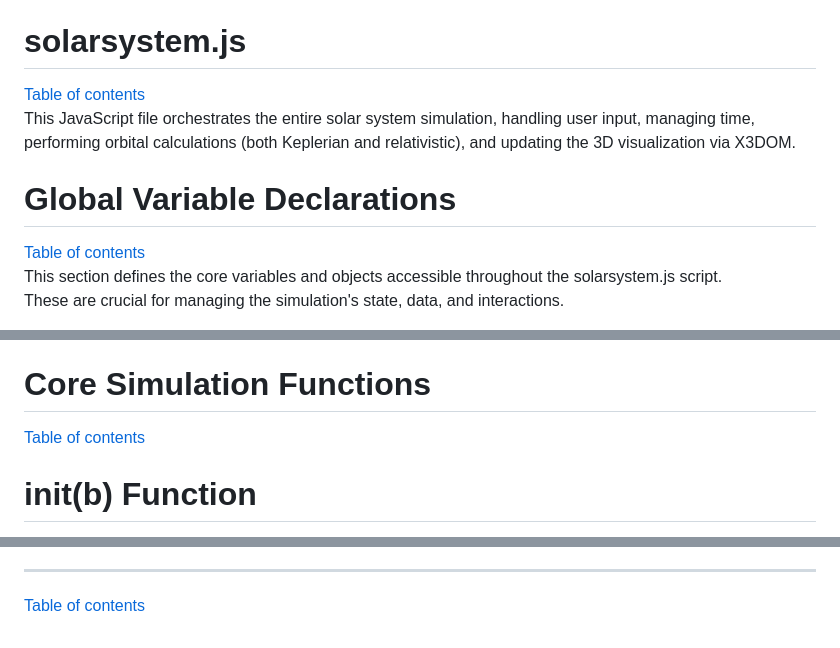
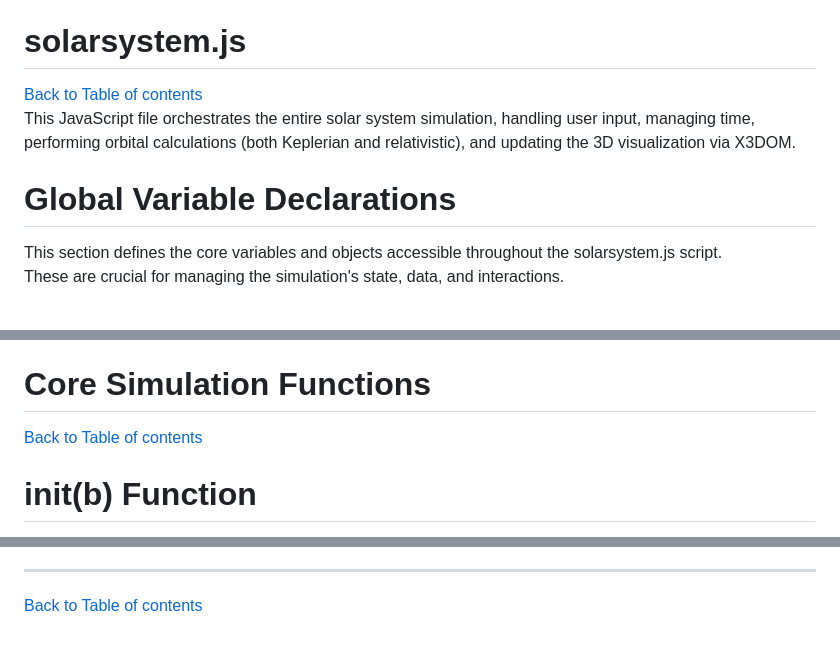
Before and after one commit to NAS6mixfoolv/solarsystem, a Markdown page: AddvancedReadMe.md, 3 parts joined by grey strips. Drawn GitHub-style.

```diff
--- a/AddvancedReadMe.md
+++ b/AddvancedReadMe.md
@@ -53,12 +52,12 @@ and the Runge-Kutta numerical integrator (rngkt.js). Finally, it includes solars
 and applies custom styling for the X3DOM canvas.
 
 # solarsystem.js
-[Table of contents](#table-of-contents)
+[Back to Table of contents](#table-of-contents)
 This JavaScript file orchestrates the entire solar system simulation, handling user input, managing time,
 performing orbital calculations (both Keplerian and relativistic), and updating the 3D visualization via X3DOM.
 
 # Global Variable Declarations
-[Table of contents](#table-of-contents)
+
 This section defines the core variables and objects accessible throughout the solarsystem.js script.
 These are crucial for managing the simulation's state, data, and interactions.
 
@@ -94,7 +93,7 @@ Boolean variables that manage the simulation's operational state, including whet
 This is fundamental for accurately calculating the positions and velocities of celestial bodies over time, particularly when considering relativistic effects.
 
 # Core Simulation Functions
-[Table of contents](#table-of-contents)
+[Back to Table of contents](#table-of-contents)
 
 # init(b) Function
 This function serves as the primary initialization point for the simulation.
@@ -167,4 +166,4 @@ the corresponding X3DOM Transform element (IDT[i]).
 
 ---
 
-[Table of contents](#table-of-contents)
+[Back to Table of contents](#table-of-contents)
```
Also changed, not shown: other parts of AddvancedReadMe.md (+0 -1 lines).
